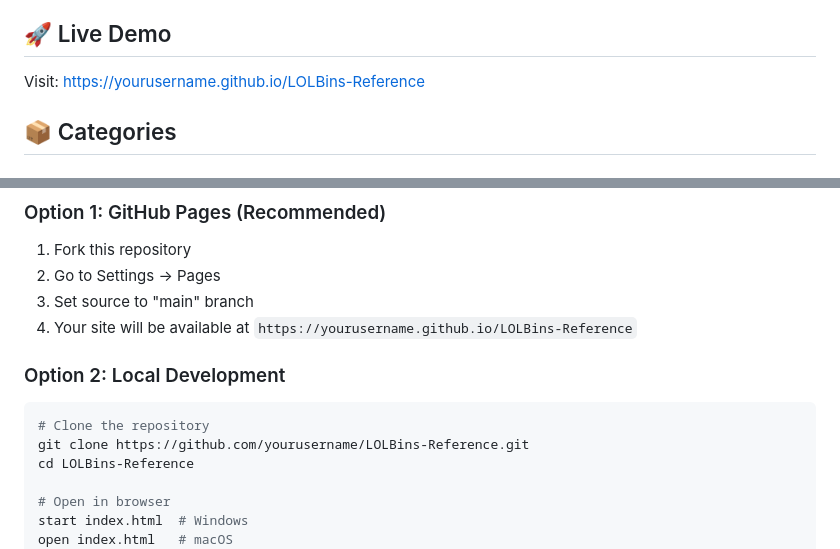
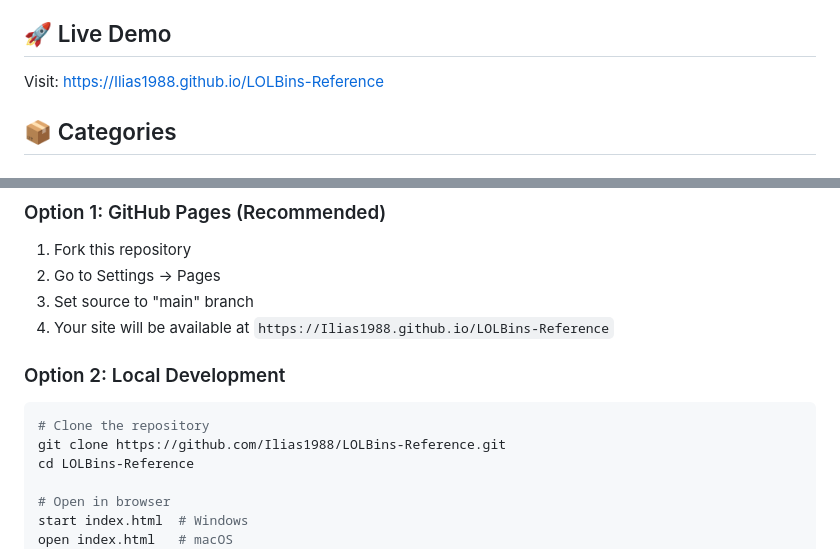
Before and after one commit to Ilias1988/LOLBins-Reference, a Markdown page: README.md, 2 parts joined by grey strips. Rendered like a GitHub page.

````diff
--- a/README.md
+++ b/README.md
@@ -22,7 +22,7 @@ A comprehensive, interactive reference for **Living off the Land Binaries** (LOL
 
 ## 🚀 Live Demo
 
-Visit: [https://yourusername.github.io/LOLBins-Reference](https://yourusername.github.io/LOLBins-Reference)
+Visit: [https://Ilias1988.github.io/LOLBins-Reference](https://Ilias1988.github.io/LOLBins-Reference)
 
 ## 📦 Categories
 
@@ -51,12 +51,12 @@ Visit: [https://yourusername.github.io/LOLBins-Reference](https://yourusername.g
 1. Fork this repository
 2. Go to Settings → Pages
 3. Set source to "main" branch
-4. Your site will be available at `https://yourusername.github.io/LOLBins-Reference`
+4. Your site will be available at `https://Ilias1988.github.io/LOLBins-Reference`
 
 ### Option 2: Local Development
 ```bash
 # Clone the repository
-git clone https://github.com/yourusername/LOLBins-Reference.git
+git clone https://github.com/Ilias1988/LOLBins-Reference.git
 cd LOLBins-Reference
 
 # Open in browser
````
